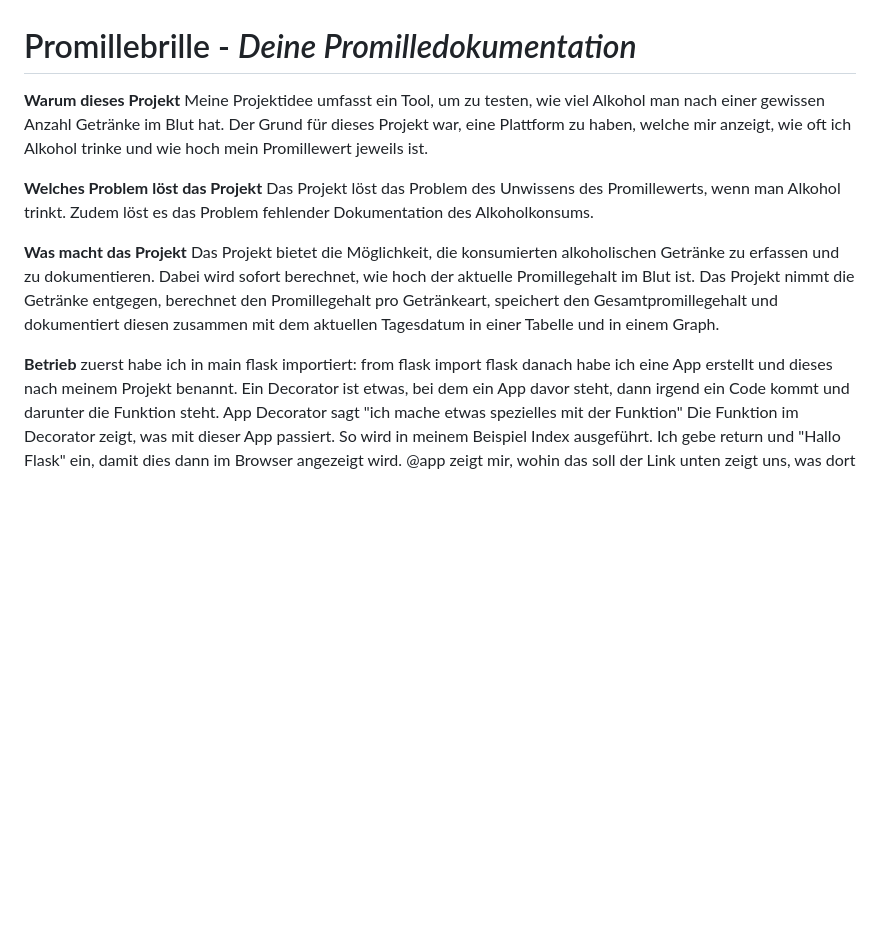
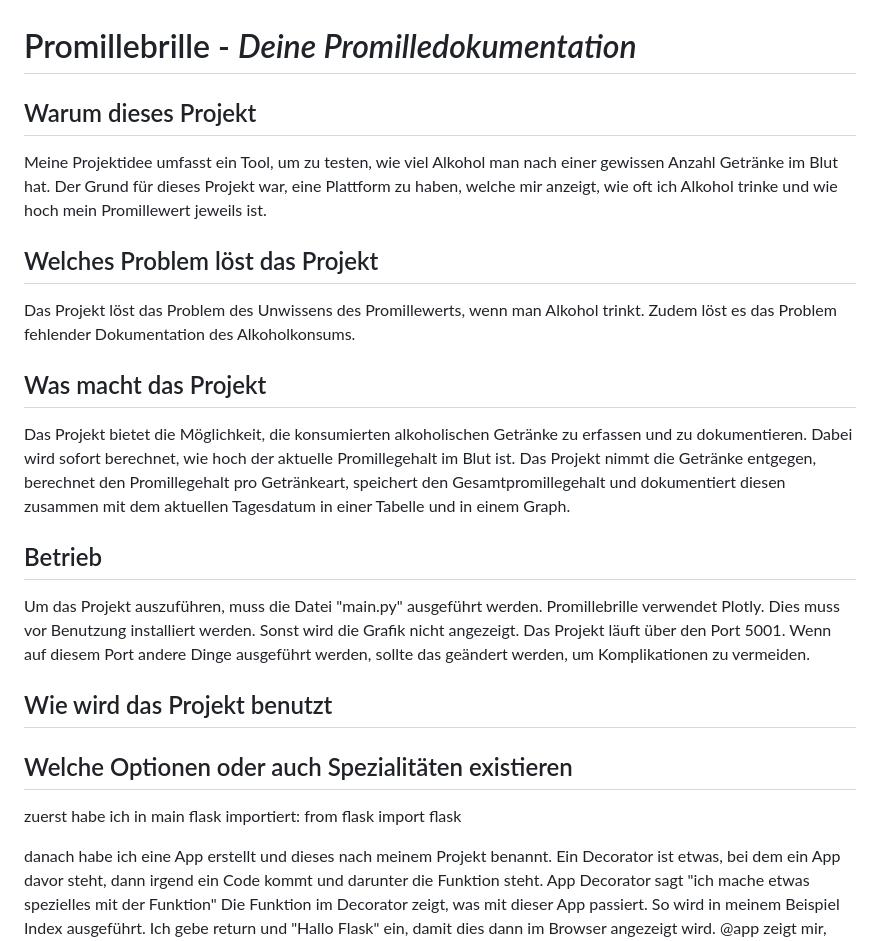
Before and after one commit to janindabuegl22/pro2_semesterarbeit, a Markdown page: readme.md, the part around the change. GitHub-like rendering; blank space fills up the shorter version.

```diff
--- a/readme.md
+++ b/readme.md
@@ -1,23 +1,32 @@
 #  Promillebrille - *Deine Promilledokumentation*
 
 
-**Warum dieses Projekt**
+## Warum dieses Projekt
 Meine Projektidee umfasst ein Tool, um zu testen, wie viel Alkohol man nach einer gewissen Anzahl Getränke im Blut hat.
 Der Grund für dieses Projekt war, eine Plattform zu haben, welche mir anzeigt, wie oft ich Alkohol trinke und wie
 hoch mein Promillewert jeweils ist.
 
-**Welches Problem löst das Projekt**
+## Welches Problem löst das Projekt
 Das Projekt löst das Problem des Unwissens des Promillewerts, wenn man Alkohol trinkt. Zudem löst es das Problem
 fehlender Dokumentation des Alkoholkonsums.
 
-**Was macht das Projekt**
+## Was macht das Projekt
 Das Projekt bietet die Möglichkeit, die konsumierten alkoholischen Getränke zu erfassen und zu dokumentieren. Dabei
 wird sofort berechnet, wie hoch der aktuelle Promillegehalt im Blut ist. Das Projekt nimmt die Getränke entgegen,
 berechnet den Promillegehalt pro Getränkeart, speichert den Gesamtpromillegehalt und dokumentiert diesen zusammen mit dem
 aktuellen Tagesdatum in einer Tabelle und in einem Graph.
 
-**Betrieb**
+## Betrieb
+Um das Projekt auszuführen, muss die Datei "main.py" ausgeführt werden. Promillebrille verwendet Plotly. Dies muss vor Benutzung
+installiert werden. Sonst wird die Grafik nicht angezeigt. Das Projekt läuft über den Port 5001.
+Wenn auf diesem Port andere Dinge ausgeführt werden, sollte das geändert werden, um Komplikationen zu vermeiden.
+
+## Wie wird das Projekt benutzt
+
+## Welche Optionen oder auch Spezialitäten existieren
 zuerst habe ich in main flask importiert: from flask import flask
+
+
 danach habe ich eine App erstellt und dieses nach meinem Projekt benannt.
 Ein Decorator ist etwas, bei dem ein App davor steht, dann irgend ein Code kommt und darunter die Funktion steht.
 App Decorator sagt "ich mache etwas spezielles mit der Funktion"
```
